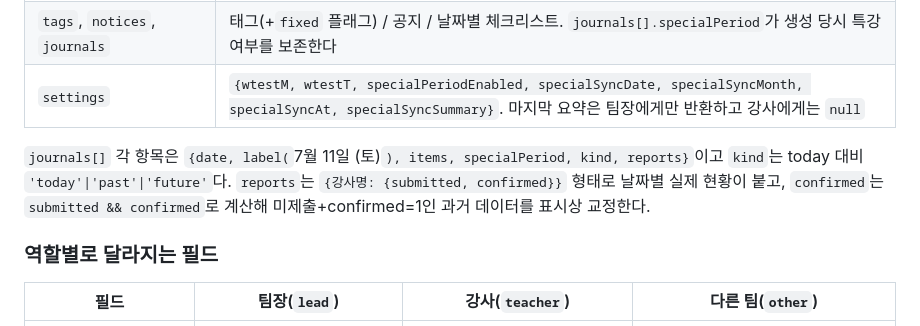
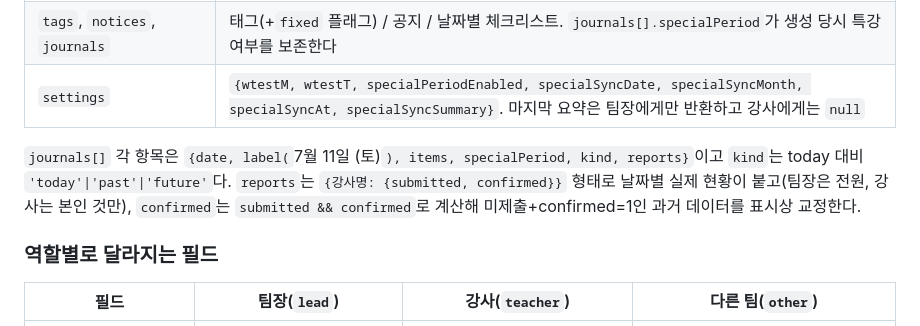
Before and after one commit to gjaku1031/npr-erp, a Markdown page: docs/data-model.md, the part around the change. Drawn GitHub-style.

```diff
--- a/docs/data-model.md
+++ b/docs/data-model.md
@@ -387,7 +387,7 @@ DB 파일 위치는 서버리스(`process.env.VERCEL`)면 `/tmp/app.sqlite`, 로
 | `tags`, `notices`, `journals` | 태그(+`fixed` 플래그) / 공지 / 날짜별 체크리스트. `journals[].specialPeriod`가 생성 당시 특강 여부를 보존한다 |
 | `settings` | `{wtestM, wtestT, specialPeriodEnabled, specialSyncDate, specialSyncMonth, specialSyncAt, specialSyncSummary}`. 마지막 요약은 팀장에게만 반환하고 강사에게는 `null` |
 
-`journals[]` 각 항목은 `{date, label(`7월 11일 (토)`), items, specialPeriod, kind, reports}`이고 `kind`는 today 대비 `'today'|'past'|'future'`다. `reports`는 `{강사명: {submitted, confirmed}}` 형태로 날짜별 실제 현황이 붙고, `confirmed`는 `submitted && confirmed`로 계산해 미제출+confirmed=1인 과거 데이터를 표시상 교정한다.
+`journals[]` 각 항목은 `{date, label(`7월 11일 (토)`), items, specialPeriod, kind, reports}`이고 `kind`는 today 대비 `'today'|'past'|'future'`다. `reports`는 `{강사명: {submitted, confirmed}}` 형태로 날짜별 실제 현황이 붙고(팀장은 전원, 강사는 본인 것만), `confirmed`는 `submitted && confirmed`로 계산해 미제출+confirmed=1인 과거 데이터를 표시상 교정한다.
 
 ### 역할별로 달라지는 필드
 
```
Also changed, not shown: docs/requirements.md (+1 -1 lines).
